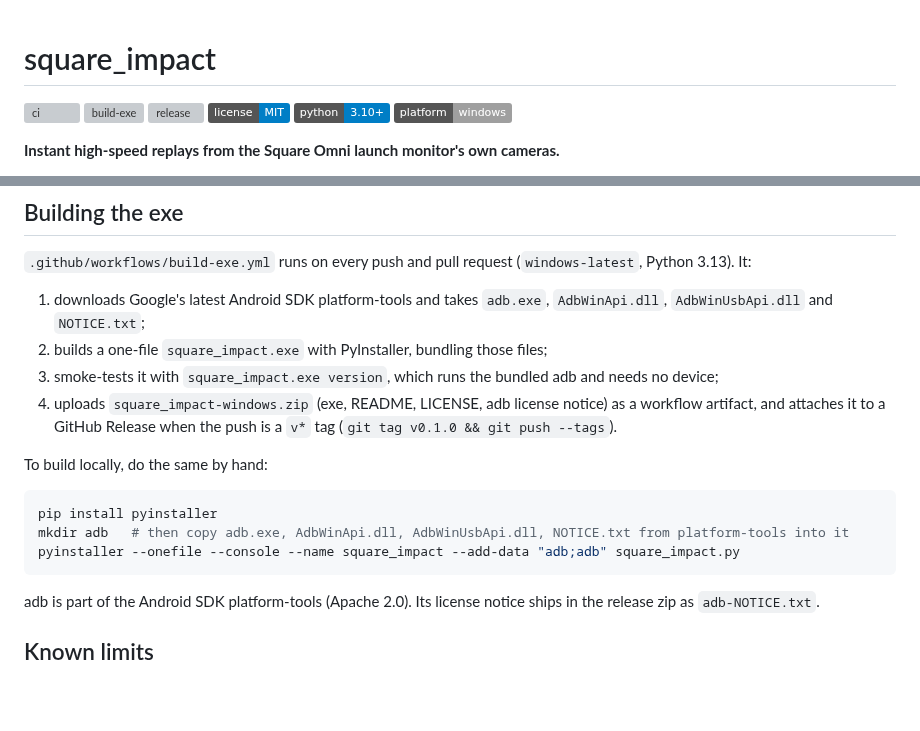
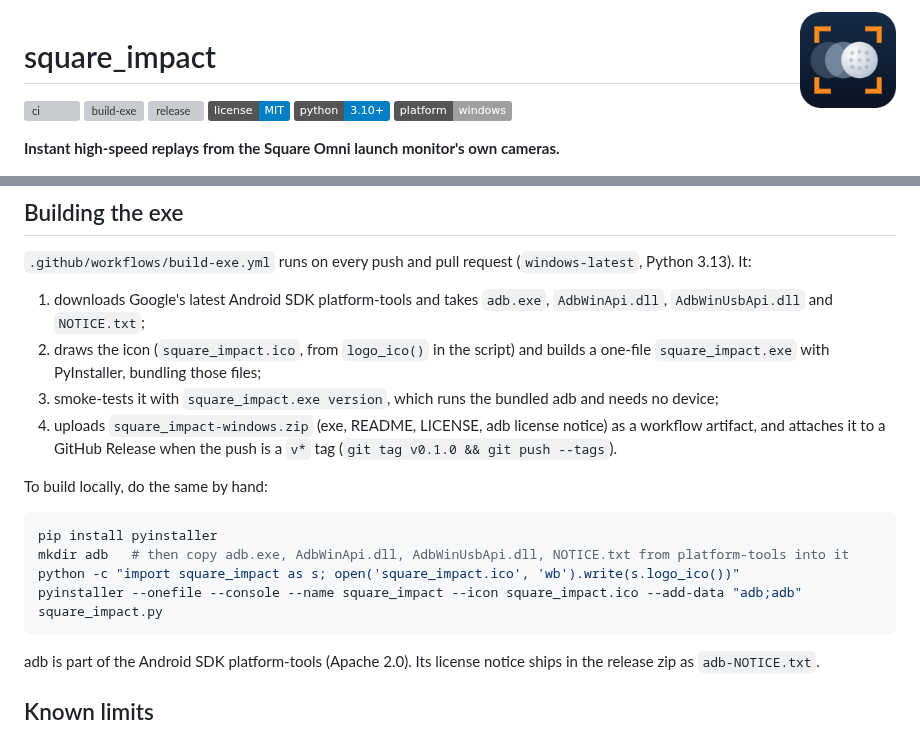
Before and after one commit to moexx399/square_impact, a Markdown page: README.md, 2 parts joined by grey strips. Drawn GitHub-style; pictures changed too: docs/logo.png (added); badges without logos; blank space fills up the shorter version; grey boxes are pictures that could not be loaded.

````diff
--- a/README.md
+++ b/README.md
@@ -1,3 +1,5 @@
+<img src="docs/logo.png" alt="square_impact logo" width="96" align="right">
+
 # square_impact
 
 [![ci](https://github.com/moexx399/square_impact/actions/workflows/ci.yml/badge.svg)](https://github.com/moexx399/square_impact/actions/workflows/ci.yml)
@@ -298,7 +300,8 @@ reading it.
 
 1. downloads Google's latest Android SDK platform-tools and takes `adb.exe`,
    `AdbWinApi.dll`, `AdbWinUsbApi.dll` and `NOTICE.txt`;
-2. builds a one-file `square_impact.exe` with PyInstaller, bundling those files;
+2. draws the icon (`square_impact.ico`, from `logo_ico()` in the script) and
+   builds a one-file `square_impact.exe` with PyInstaller, bundling those files;
 3. smoke-tests it with `square_impact.exe version`, which runs the bundled adb
    and needs no device;
 4. uploads `square_impact-windows.zip` (exe, README, LICENSE, adb license notice) as a
@@ -310,7 +313,8 @@ To build locally, do the same by hand:
 ```bash
 pip install pyinstaller
 mkdir adb   # then copy adb.exe, AdbWinApi.dll, AdbWinUsbApi.dll, NOTICE.txt from platform-tools into it
-pyinstaller --onefile --console --name square_impact --add-data "adb;adb" square_impact.py
+python -c "import square_impact as s; open('square_impact.ico', 'wb').write(s.logo_ico())"
+pyinstaller --onefile --console --name square_impact --icon square_impact.ico --add-data "adb;adb" square_impact.py
 ```
 
 adb is part of the Android SDK platform-tools (Apache 2.0). Its license notice
````
Also changed, not shown: .changes/v0.8.0.md (added, +3 -0 lines), CHANGELOG.md (+4 -0 lines), 5 other files.
